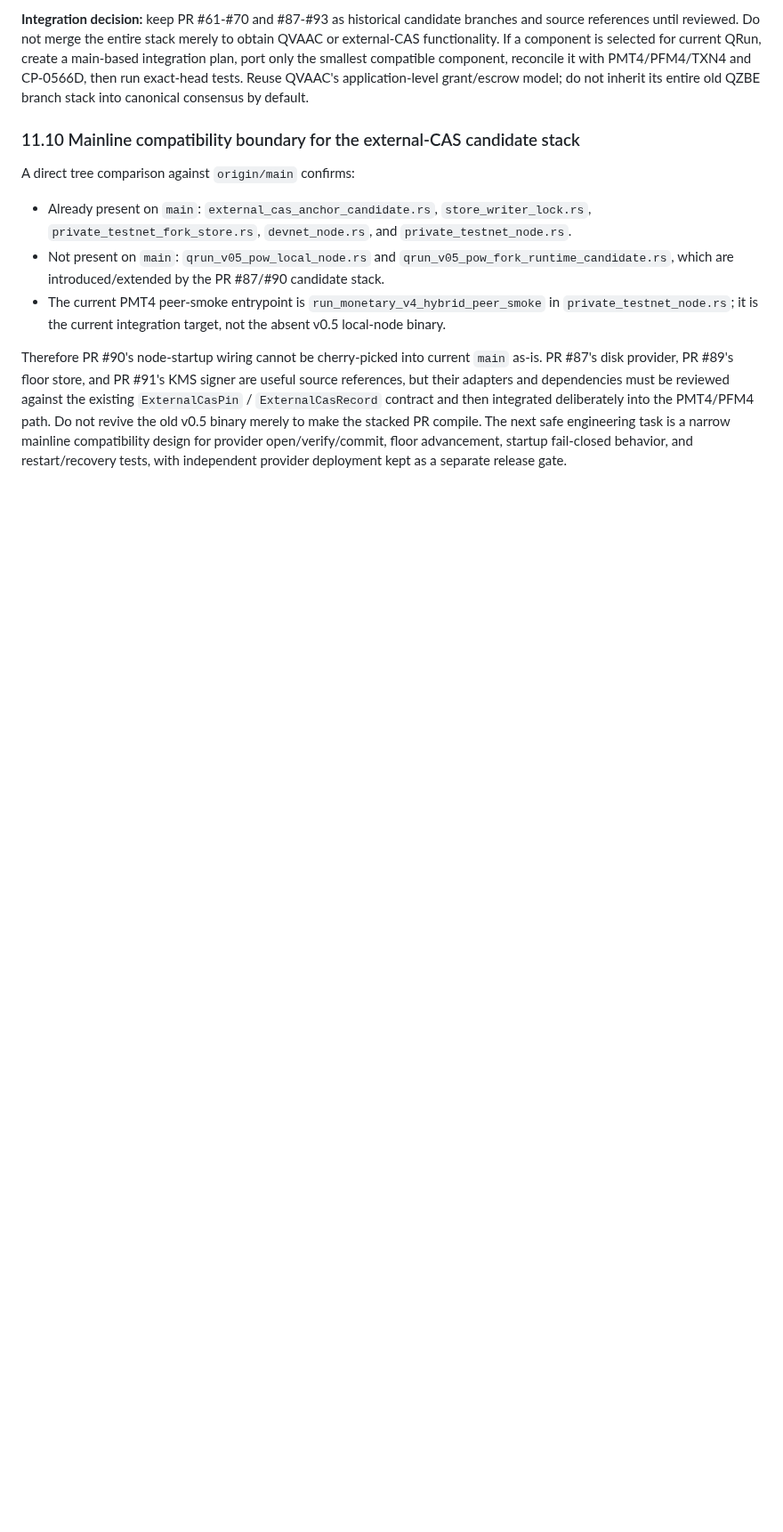
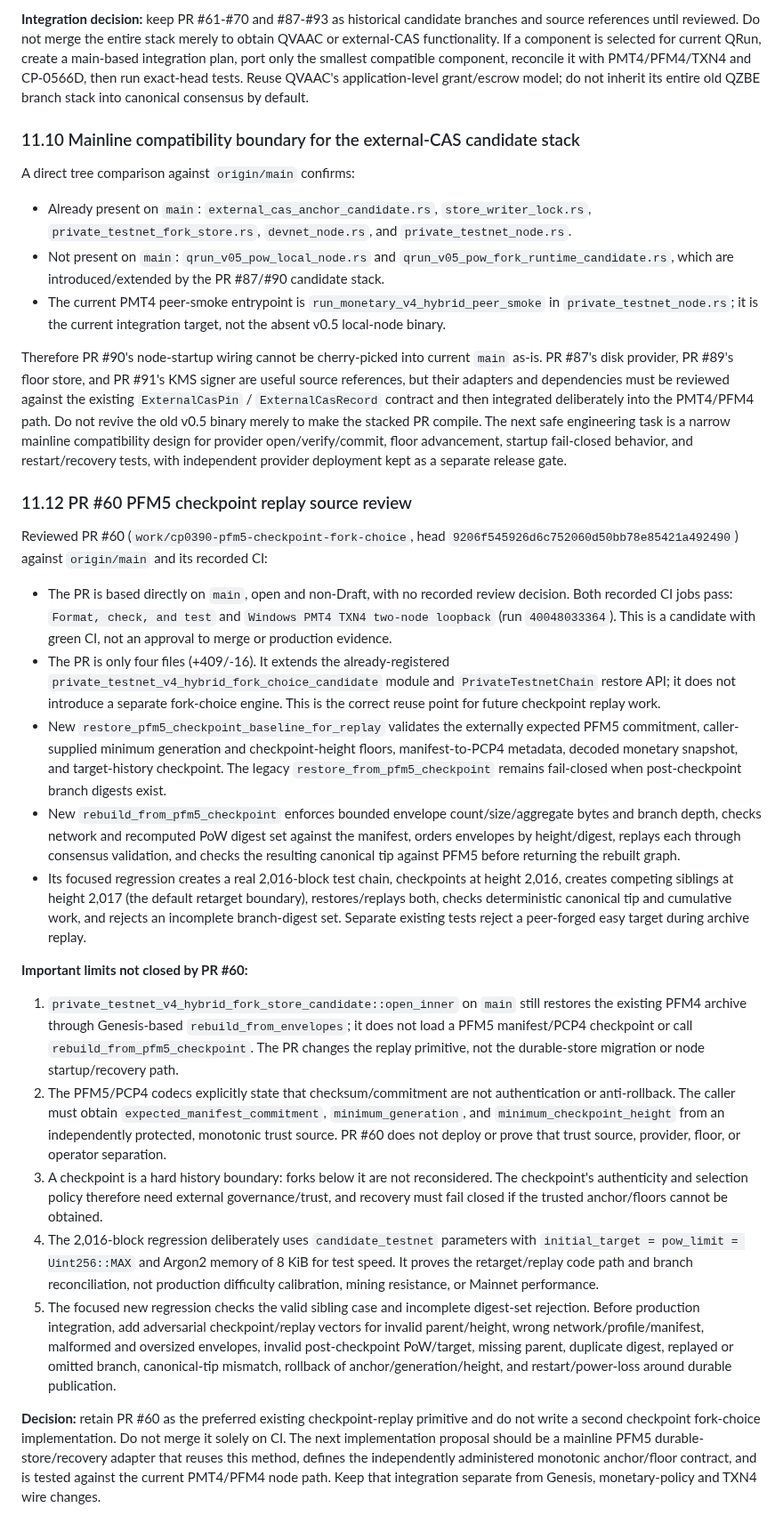
Before and after one commit to hamidnikkhah660-arch/ai-native-l1, a Markdown page: docs/CP-0567_A1C_PMT4_CAPABILITY_STATE_ATOMIC_EXECUTION_PROPOSAL_2026-11-06.md, the part around the change. Shown at 89% size. Drawn GitHub-style; blank space fills up the shorter version.

Commit message:
docs(qrun): audit PFM5 checkpoint replay candidate

```diff
--- a/docs/CP-0567_A1C_PMT4_CAPABILITY_STATE_ATOMIC_EXECUTION_PROPOSAL_2026-11-06.md
+++ b/docs/CP-0567_A1C_PMT4_CAPABILITY_STATE_ATOMIC_EXECUTION_PROPOSAL_2026-11-06.md
@@ -267,3 +267,22 @@ A direct tree comparison against `origin/main` confirms:
 - The current PMT4 peer-smoke entrypoint is `run_monetary_v4_hybrid_peer_smoke` in `private_testnet_node.rs`; it is the current integration target, not the absent v0.5 local-node binary.
 
 Therefore PR #90's node-startup wiring cannot be cherry-picked into current `main` as-is. PR #87's disk provider, PR #89's floor store, and PR #91's KMS signer are useful source references, but their adapters and dependencies must be reviewed against the existing `ExternalCasPin` / `ExternalCasRecord` contract and then integrated deliberately into the PMT4/PFM4 path. Do not revive the old v0.5 binary merely to make the stacked PR compile. The next safe engineering task is a narrow mainline compatibility design for provider open/verify/commit, floor advancement, startup fail-closed behavior, and restart/recovery tests, with independent provider deployment kept as a separate release gate.
+### 11.12 PR #60 PFM5 checkpoint replay source review
+
+Reviewed PR #60 (`work/cp0390-pfm5-checkpoint-fork-choice`, head `9206f545926d6c752060d50bb78e85421a492490`) against `origin/main` and its recorded CI:
+
+- The PR is based directly on `main`, open and non-Draft, with no recorded review decision. Both recorded CI jobs pass: `Format, check, and test` and `Windows PMT4 TXN4 two-node loopback` (run `40048033364`). This is a candidate with green CI, not an approval to merge or production evidence.
+- The PR is only four files (+409/-16). It extends the already-registered `private_testnet_v4_hybrid_fork_choice_candidate` module and `PrivateTestnetChain` restore API; it does not introduce a separate fork-choice engine. This is the correct reuse point for future checkpoint replay work.
+- New `restore_pfm5_checkpoint_baseline_for_replay` validates the externally expected PFM5 commitment, caller-supplied minimum generation and checkpoint-height floors, manifest-to-PCP4 metadata, decoded monetary snapshot, and target-history checkpoint. The legacy `restore_from_pfm5_checkpoint` remains fail-closed when post-checkpoint branch digests exist.
+- New `rebuild_from_pfm5_checkpoint` enforces bounded envelope count/size/aggregate bytes and branch depth, checks network and recomputed PoW digest set against the manifest, orders envelopes by height/digest, replays each through consensus validation, and checks the resulting canonical tip against PFM5 before returning the rebuilt graph.
+- Its focused regression creates a real 2,016-block test chain, checkpoints at height 2,016, creates competing siblings at height 2,017 (the default retarget boundary), restores/replays both, checks deterministic canonical tip and cumulative work, and rejects an incomplete branch-digest set. Separate existing tests reject a peer-forged easy target during archive replay.
+
+**Important limits not closed by PR #60:**
+
+1. `private_testnet_v4_hybrid_fork_store_candidate::open_inner` on `main` still restores the existing PFM4 archive through Genesis-based `rebuild_from_envelopes`; it does not load a PFM5 manifest/PCP4 checkpoint or call `rebuild_from_pfm5_checkpoint`. The PR changes the replay primitive, not the durable-store migration or node startup/recovery path.
+2. The PFM5/PCP4 codecs explicitly state that checksum/commitment are not authentication or anti-rollback. The caller must obtain `expected_manifest_commitment`, `minimum_generation`, and `minimum_checkpoint_height` from an independently protected, monotonic trust source. PR #60 does not deploy or prove that trust source, provider, floor, or operator separation.
+3. A checkpoint is a hard history boundary: forks below it are not reconsidered. The checkpoint's authenticity and selection policy therefore need external governance/trust, and recovery must fail closed if the trusted anchor/floors cannot be obtained.
+4. The 2,016-block regression deliberately uses `candidate_testnet` parameters with `initial_target = pow_limit = Uint256::MAX` and Argon2 memory of 8 KiB for test speed. It proves the retarget/replay code path and branch reconciliation, not production difficulty calibration, mining resistance, or Mainnet performance.
+5. The focused new regression checks the valid sibling case and incomplete digest-set rejection. Before production integration, add adversarial checkpoint/replay vectors for invalid parent/height, wrong network/profile/manifest, malformed and oversized envelopes, invalid post-checkpoint PoW/target, missing parent, duplicate digest, replayed or omitted branch, canonical-tip mismatch, rollback of anchor/generation/height, and restart/power-loss around durable publication.
+
+**Decision:** retain PR #60 as the preferred existing checkpoint-replay primitive and do not write a second checkpoint fork-choice implementation. Do not merge it solely on CI. The next implementation proposal should be a mainline PFM5 durable-store/recovery adapter that reuses this method, defines the independently administered monotonic anchor/floor contract, and is tested against the current PMT4/PFM4 node path. Keep that integration separate from Genesis, monetary-policy and TXN4 wire changes.
```
